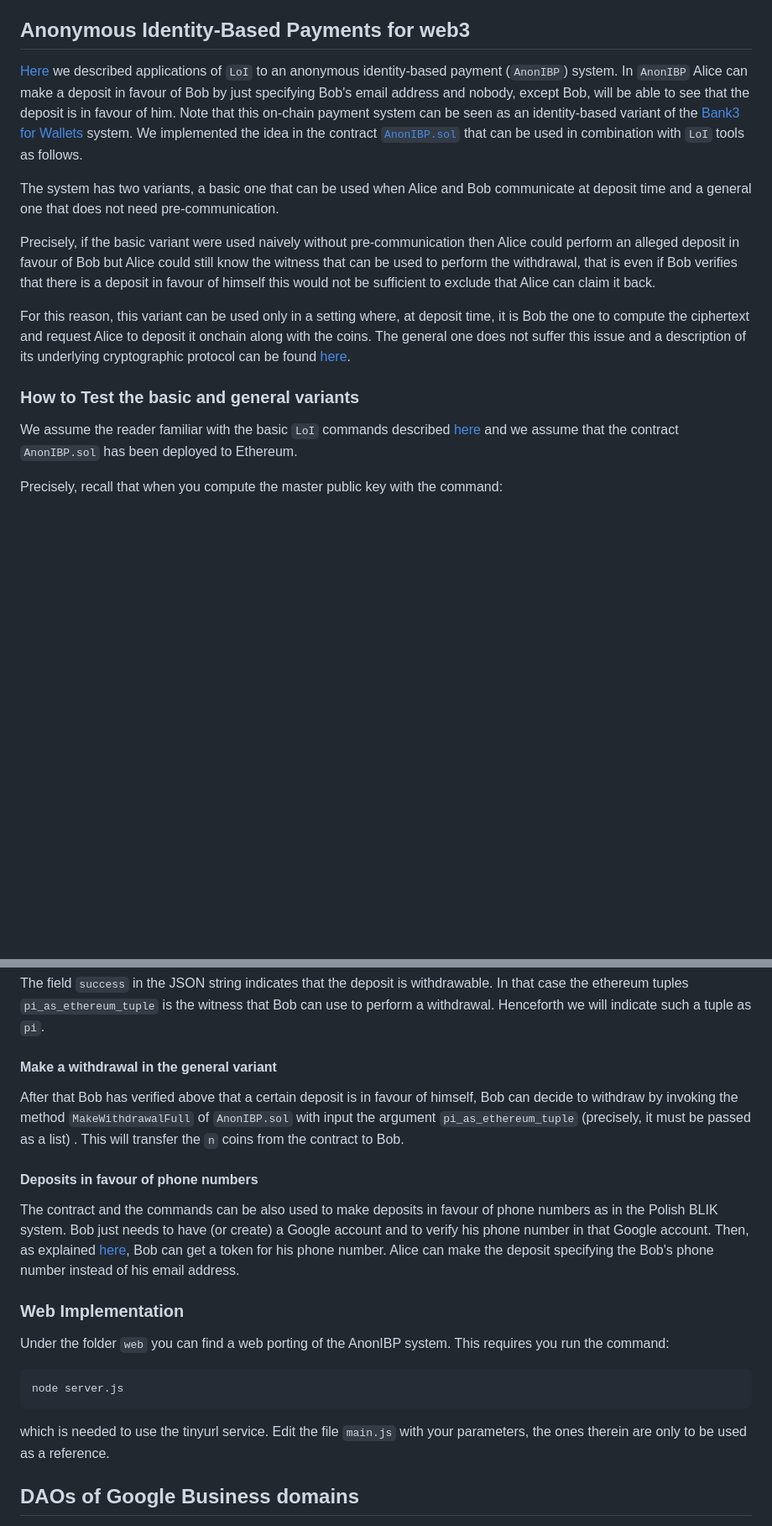
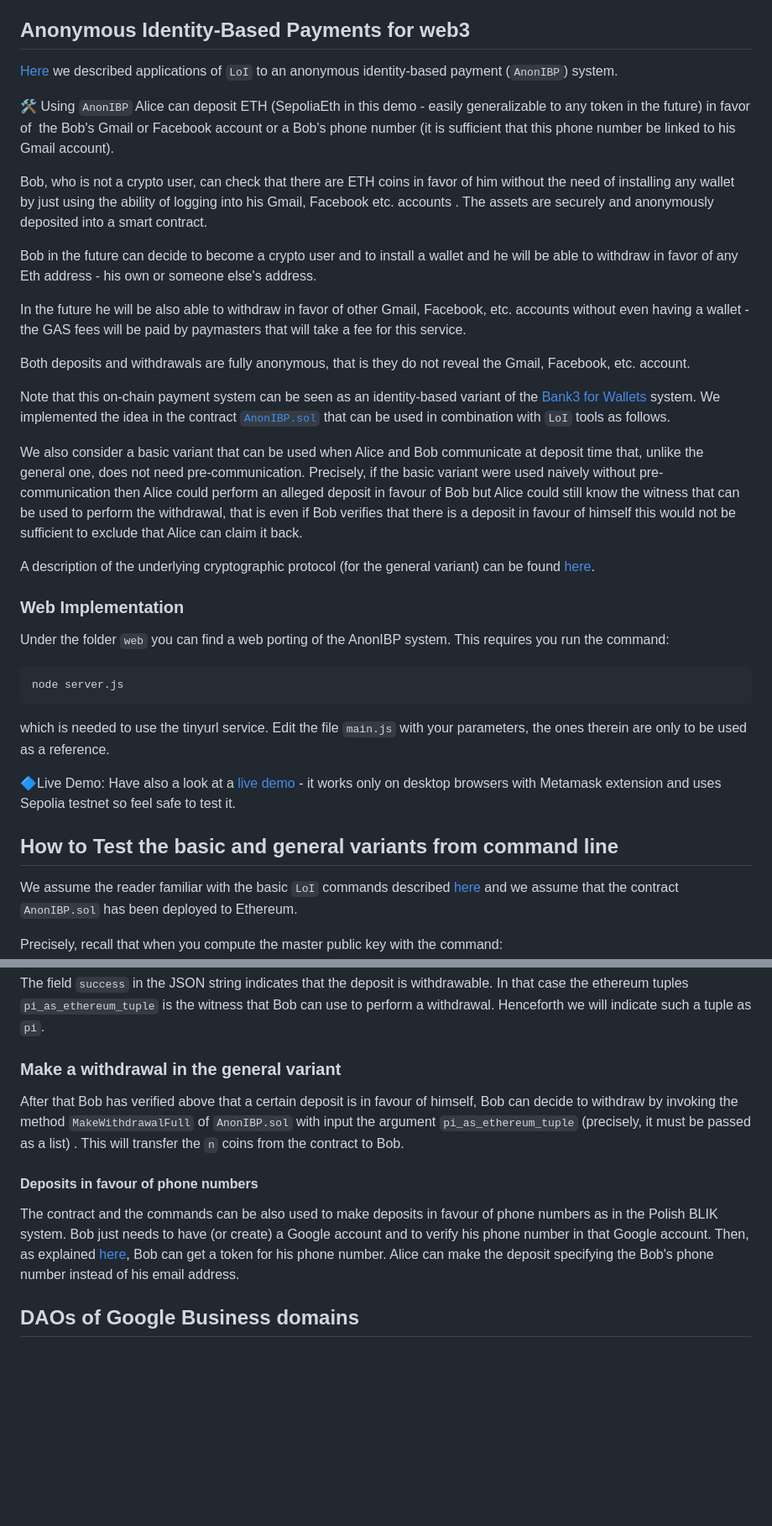
Before and after one commit to vincenzoiovino/LoI.SmartContracts, a Markdown page: README.md, 2 parts joined by grey strips. Shown at 84% size. Drawn GitHub-style; blank space fills up the shorter version.

````diff
--- a/README.md
+++ b/README.md
@@ -2,19 +2,42 @@
 This repo contains examples of  Ethereum smart contracts to be used in combination with the [League of Identity](https://github.com/aragonzkresearch/leagueofidentity) (LoI) system.
 
 ## Anonymous Identity-Based Payments for web3
-[Here](https://hackmd.io/noiVZo2dTJ6Wiejt2IJvMg?view#Fully-secure-AnonIBP-via-ZK-proofs-of-correct-decryption) we described applications of `LoI` to an anonymous identity-based payment (`AnonIBP`) system. In `AnonIBP` Alice can make a deposit in favour of Bob by just specifying Bob's email address and nobody, except Bob, will be able to see that the deposit is in favour of him.
+[Here](https://hackmd.io/noiVZo2dTJ6Wiejt2IJvMg?view#Fully-secure-AnonIBP-via-ZK-proofs-of-correct-decryption) we described applications of `LoI` to an anonymous identity-based payment (`AnonIBP`) system.
+
+🛠 Using `AnonIBP` Alice can deposit ETH (SepoliaEth in this demo - easily generalizable to any token in the future) in favor of  the Bob's Gmail or Facebook account or a Bob's phone number (it is sufficient that this phone number be linked to his Gmail account).
+
+Bob, who is not a crypto user, can check that there are ETH coins in favor of him without the need of installing any wallet by just using the ability of logging into his Gmail, Facebook etc. accounts .
+The assets are securely and anonymously deposited into a smart contract.
+
+Bob in the future can decide to become a crypto user and to install a wallet and he will be able to withdraw in favor of any Eth address - his own or someone else's address.
+
+In the future he will be also able to withdraw in favor of other Gmail, Facebook, etc. accounts without even having a wallet - the GAS fees will be paid by paymasters that will take a fee for this service.
+
+Both deposits and withdrawals are fully anonymous, that is they do not reveal the Gmail, Facebook, etc. account.
+
 Note that this on-chain payment system can be seen as an identity-based variant of the [Bank3 for Wallets](https://github.com/vincenzoiovino/bank3) system.
 We implemented the idea in the contract [`AnonIBP.sol`](https://github.com/vincenzoiovino/LoI.SmartContracts/blob/main/src/AnonIBP.sol) that can be used in combination with `LoI` tools as follows.
 
 
-The system has two variants, a basic one that can be used when Alice and Bob communicate at deposit time and a general one that does not need pre-communication.
-
+We also consider a basic variant that can be used when Alice and Bob communicate at deposit time that, unlike the general one, does not need pre-communication.
 Precisely, if the basic variant were used naively without pre-communication then Alice could perform an alleged deposit in favour of Bob but Alice could still know the witness that can be used to perform the withdrawal, that is even if Bob verifies that there is a deposit in favour of himself this would not be sufficient to exclude that Alice can claim it back.
 
-For this reason, this variant can be used only in a setting where, at deposit time, it is Bob the one to compute the ciphertext and request Alice to deposit it onchain along with the coins. The general one does not suffer this issue and a description of its underlying cryptographic protocol can be found [here](./aibp.md).
+A description of the underlying cryptographic protocol (for the general variant) can be found [here](./aibp.md).
 
 
-### How to Test the basic and general variants
+### Web Implementation
+Under the folder `web` you can find a web porting of the AnonIBP system.
+This requires you run the command:
+```bash
+node server.js
+```
+which is needed to use the tinyurl service.
+Edit the file `main.js` with your parameters, the ones therein are only to be used as a reference.
+
+🔷Live Demo:
+Have also a look at a [live demo](https://demo.azkr.ch) - it works only on desktop browsers with Metamask extension and uses Sepolia testnet so feel safe to test it.
+
+## How to Test the basic and general variants from command line
 We assume the reader familiar with the basic `LoI` commands described [here](https://github.com/aragonzkresearch/leagueofidentity) and we assume that the contract `AnonIBP.sol` has been deployed to Ethereum.
 
 Precisely, recall that when you compute the master public key with the command:
@@ -102,7 +125,7 @@ decrypted flag+message: 1daa239b83f75f89f415c03c9f856378eb51480784a1e48e9d6fd65b
 The field ``success`` in the JSON string indicates that the deposit is withdrawable. In that case the ethereum tuples ``pi_as_ethereum_tuple`` is the witness that Bob can use to perform a withdrawal. Henceforth we will indicate such a tuple as ``pi``.
 
 
-#### Make a withdrawal in the general variant
+### Make a withdrawal in the general variant
 After that Bob has verified above that a certain deposit is in favour of himself, Bob can decide to withdraw by
 invoking the method `MakeWithdrawalFull` of `AnonIBP.sol` with input the argument `pi_as_ethereum_tuple` (precisely, it must be passed as a list) . This will transfer the `n` coins from the contract to Bob.
 #### Deposits in favour of phone numbers
@@ -110,15 +133,6 @@ The contract and the commands can be also used to make deposits in favour of pho
 Bob just needs to have (or create) a Google account and to verify his phone number in that Google account.
 Then, as explained [here](https://github.com/aragonzkresearch/leagueofidentity#phone-number-encryption-phencryption), Bob can get a token for his phone number.
 Alice can make the deposit specifying the Bob's phone number instead of his email address.
-
-### Web Implementation
-Under the folder `web` you can find a web porting of the AnonIBP system.
-This requires you run the command:
-```bash
-node server.js
-```
-which is needed to use the tinyurl service.
-Edit the file `main.js` with your parameters, the ones therein are only to be used as a reference.
 
 ## DAOs of Google Business domains
 As an example we provide a template of a DAO whose members can be the owners of emails of the form `user@domain.com` where `domain.com` is a parameter of the DAO.
````
Also changed, not shown: other parts of README.md (+4 -4 lines).
